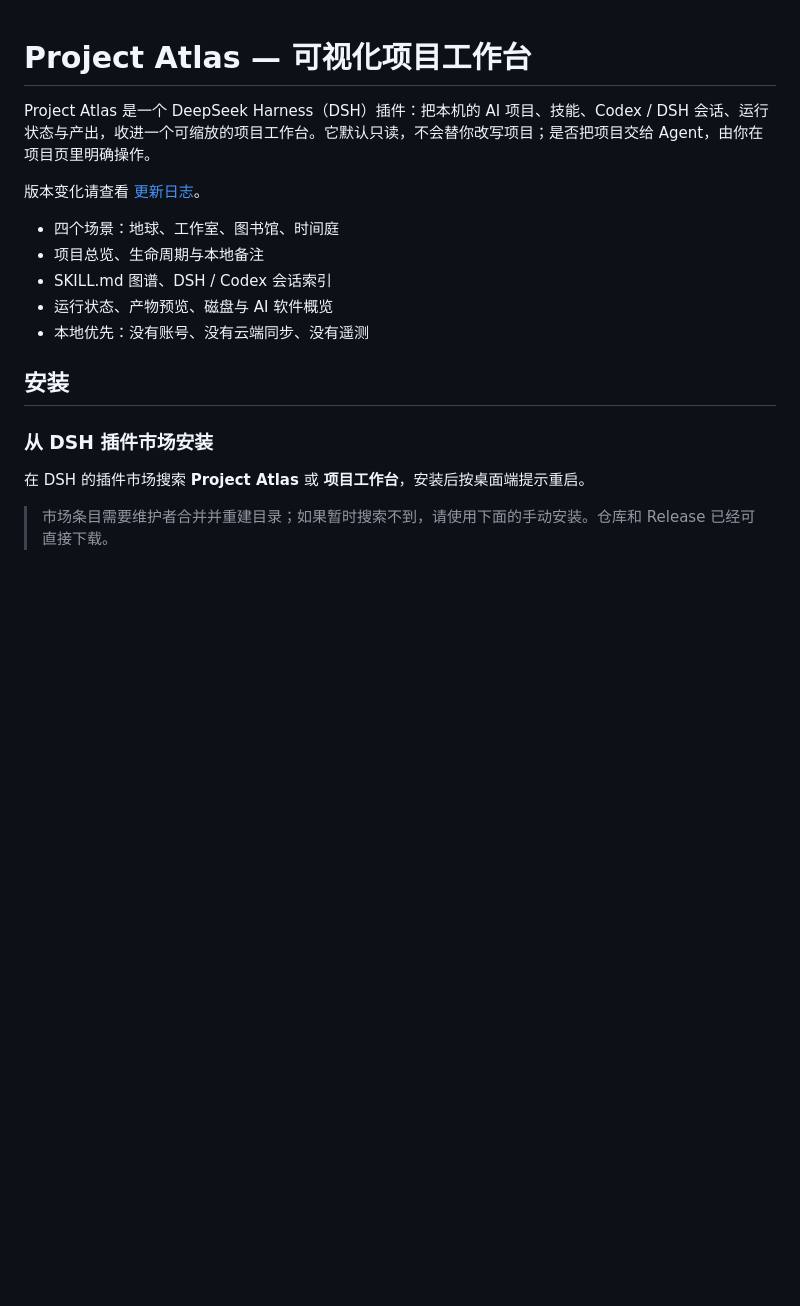
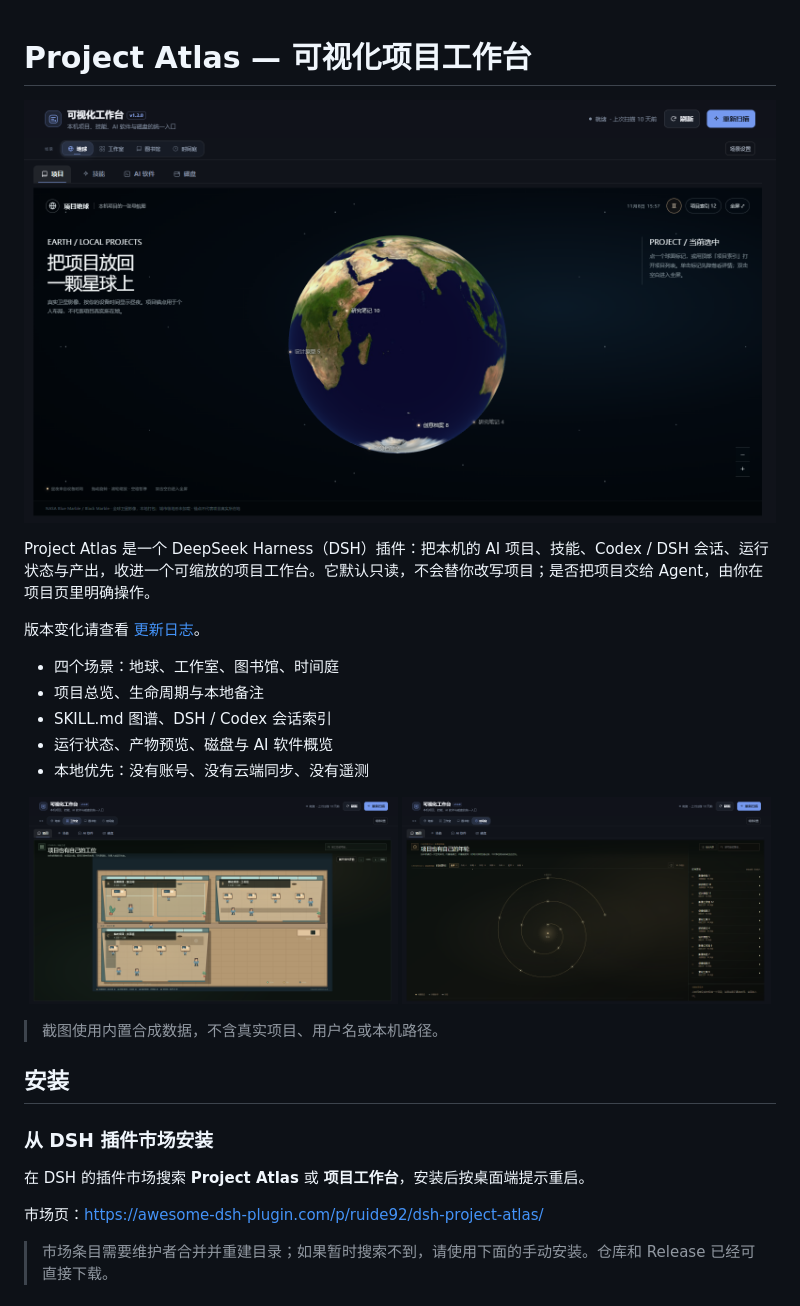
Before and after one commit to ruide92/dsh-project-atlas, a Markdown page: README.md, the part around the change. GitHub-like rendering; pictures changed too: assets/screenshots/atlas-earth.png (added), assets/screenshots/atlas-studio.png (added), assets/screenshots/atlas-timeline.png (added); blank space fills up the shorter version.

Commit message:
Add visual previews to README and marketplace

```diff
--- a/README.md
+++ b/README.md
@@ -1,4 +1,6 @@
 # Project Atlas — 可视化项目工作台
+
+![Project Atlas 地球场景](assets/screenshots/atlas-earth.png)
 
 Project Atlas 是一个 DeepSeek Harness（DSH）插件：把本机的 AI 项目、技能、Codex / DSH 会话、运行状态与产出，收进一个可缩放的项目工作台。它默认只读，不会替你改写项目；是否把项目交给 Agent，由你在项目页里明确操作。
 
@@ -10,11 +12,20 @@ Project Atlas 是一个 DeepSeek Harness（DSH）插件：把本机的 AI 项目
 - 运行状态、产物预览、磁盘与 AI 软件概览
 - 本地优先：没有账号、没有云端同步、没有遥测
 
+<p align="center">
+  <img src="assets/screenshots/atlas-studio.png" alt="Project Atlas 工作室场景：按项目生命周期分配工位" width="49%">
+  <img src="assets/screenshots/atlas-timeline.png" alt="Project Atlas 时间庭场景：按最近活动查看项目年轮" width="49%">
+</p>
+
+> 截图使用内置合成数据，不含真实项目、用户名或本机路径。
+
 ## 安装
 
 ### 从 DSH 插件市场安装
 
 在 DSH 的插件市场搜索 **Project Atlas** 或 **项目工作台**，安装后按桌面端提示重启。
+
+市场页：https://awesome-dsh-plugin.com/p/ruide92/dsh-project-atlas/
 
 > 市场条目需要维护者合并并重建目录；如果暂时搜索不到，请使用下面的手动安装。仓库和 Release 已经可直接下载。
 
```
